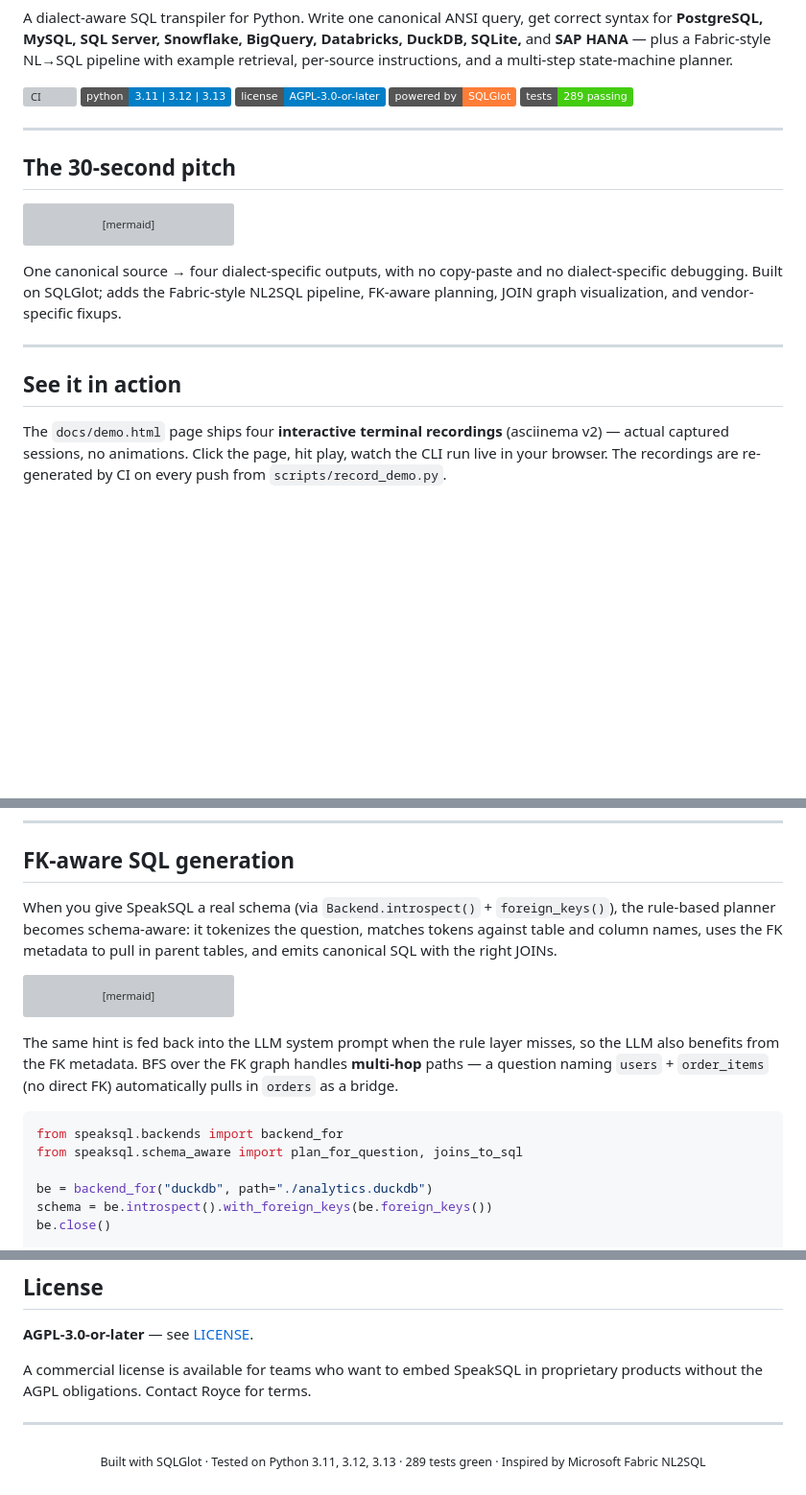
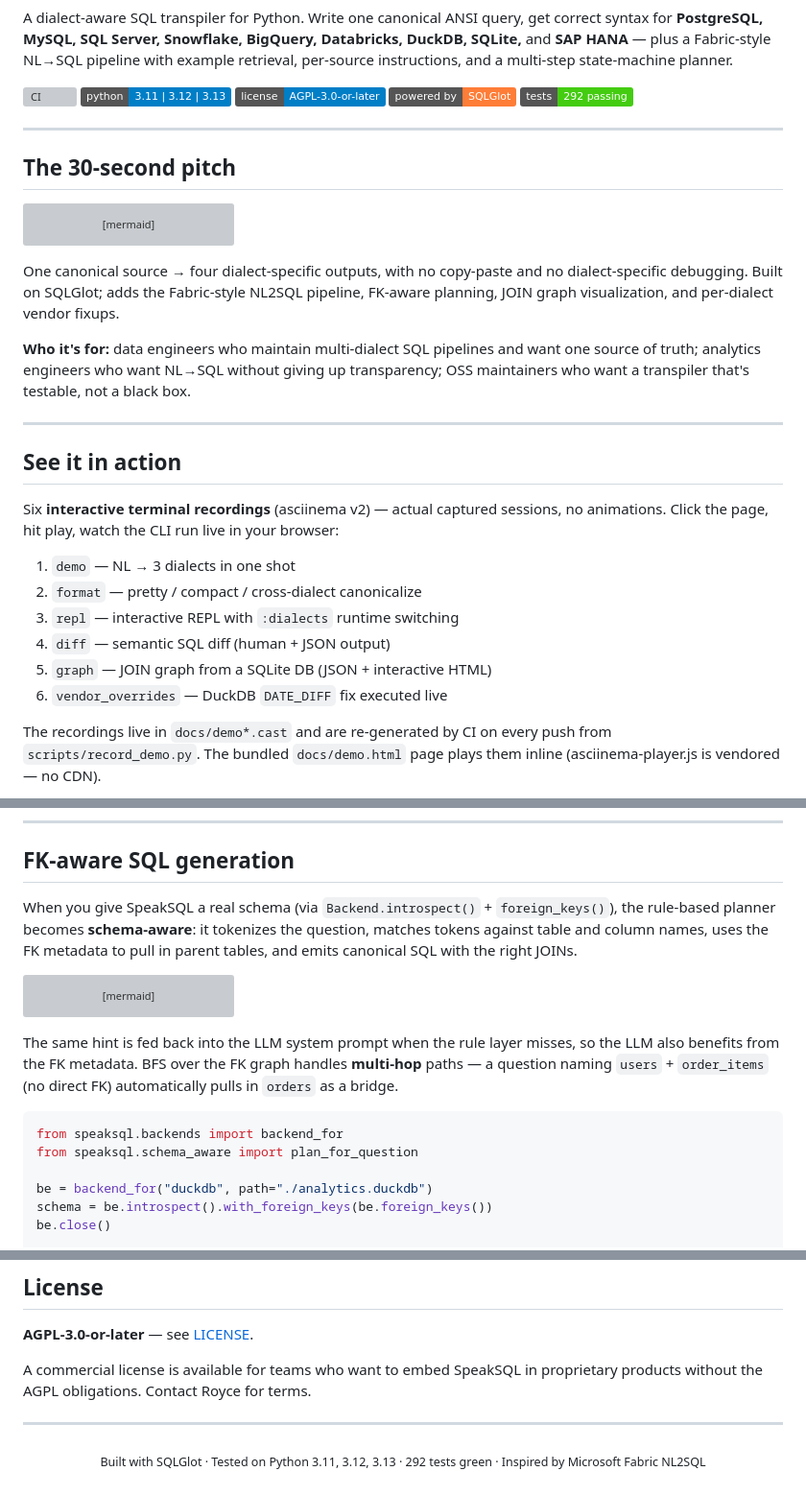
Before and after one commit to rollroyces/speaksql, a Markdown page: README.md, 3 parts joined by grey strips. Shown at 96% size. GitHub-like rendering; badges without logos; blank space fills up the shorter version; grey boxes are pictures that could not be loaded.

````diff
--- a/README.md
+++ b/README.md
@@ -12,7 +12,7 @@ instructions, and a multi-step state-machine planner.
 [![Python](https://img.shields.io/badge/python-3.11%20%7C%203.12%20%7C%203.13-blue)](https://github.com/rollroyces/speaksql)
 [![License](https://img.shields.io/badge/license-AGPL--3.0--or--later-blue)](LICENSE)
 [![Built on SQLGlot](https://img.shields.io/badge/powered%20by-SQLGlot-orange)](https://github.com/tobymao/sqlglot)
-[![289 tests](https://img.shields.io/badge/tests-289%20passing-brightgreen)](https://github.com/rollroyces/speaksql)
+[![292 tests](https://img.shields.io/badge/tests-292%20passing-brightgreen)](https://github.com/rollroyces/speaksql)
 
 ---
 
@@ -40,13 +40,29 @@ graph LR
 One canonical source → four dialect-specific outputs, with no
 copy-paste and no dialect-specific debugging. Built on SQLGlot; adds
 the Fabric-style NL2SQL pipeline, FK-aware planning, JOIN graph
-visualization, and vendor-specific fixups.
+visualization, and per-dialect vendor fixups.
+
+**Who it's for:** data engineers who maintain multi-dialect SQL
+pipelines and want one source of truth; analytics engineers who want
+NL→SQL without giving up transparency; OSS maintainers who want
+a transpiler that's testable, not a black box.
 
 ---
 
 ## See it in action
 
-The `docs/demo.html` page ships four **interactive terminal recordings**
-(asciinema v2) — actual captured sessions, no animations. Click the
-page, hit play, watch the CLI run live in your browser. The recordings
-are re-generated by CI on every push from `scripts/record_demo.py`.
+Six **interactive terminal recordings** (asciinema v2) — actual captured
+sessions, no animations. Click the page, hit play, watch the CLI run
+live in your browser:
+
+1. `demo` — NL → 3 dialects in one shot
+2. `format` — pretty / compact / cross-dialect canonicalize
+3. `repl` — interactive REPL with `:dialects` runtime switching
+4. `diff` — semantic SQL diff (human + JSON output)
+5. `graph` — JOIN graph from a SQLite DB (JSON + interactive HTML)
+6. `vendor_overrides` — DuckDB `DATE_DIFF` fix executed live
+
+The recordings live in `docs/demo*.cast` and are re-generated by CI on
+every push from `scripts/record_demo.py`. The bundled `docs/demo.html`
+page plays them inline (asciinema-player.js is vendored — no CDN).
+
@@ -460,7 +475,7 @@ export SPEAKSQL_LLM_TEMPERATURE=0.0
 ## FK-aware SQL generation
 
 When you give SpeakSQL a real schema (via `Backend.introspect()` +
-`foreign_keys()`), the rule-based planner becomes schema-aware: it
+`foreign_keys()`), the rule-based planner becomes **schema-aware**: it
 tokenizes the question, matches tokens against table and column names,
 uses the FK metadata to pull in parent tables, and emits canonical SQL
 with the right JOINs.
@@ -495,7 +510,7 @@ the FK graph handles **multi-hop** paths — a question naming
 
 ```python
 from speaksql.backends import backend_for
-from speaksql.schema_aware import plan_for_question, joins_to_sql
+from speaksql.schema_aware import plan_for_question
 
 be = backend_for("duckdb", path="./analytics.duckdb")
 schema = be.introspect().with_foreign_keys(be.foreign_keys())
@@ -905,5 +931,5 @@ for terms.
 ---
 
 <p align="center">
-  <sub>Built with SQLGlot · Tested on Python 3.11, 3.12, 3.13 · 289 tests green · Inspired by Microsoft Fabric NL2SQL</sub>
+  <sub>Built with SQLGlot · Tested on Python 3.11, 3.12, 3.13 · 292 tests green · Inspired by Microsoft Fabric NL2SQL</sub>
 </p>
````
Also changed, not shown: other parts of README.md (+33 -23 lines).
